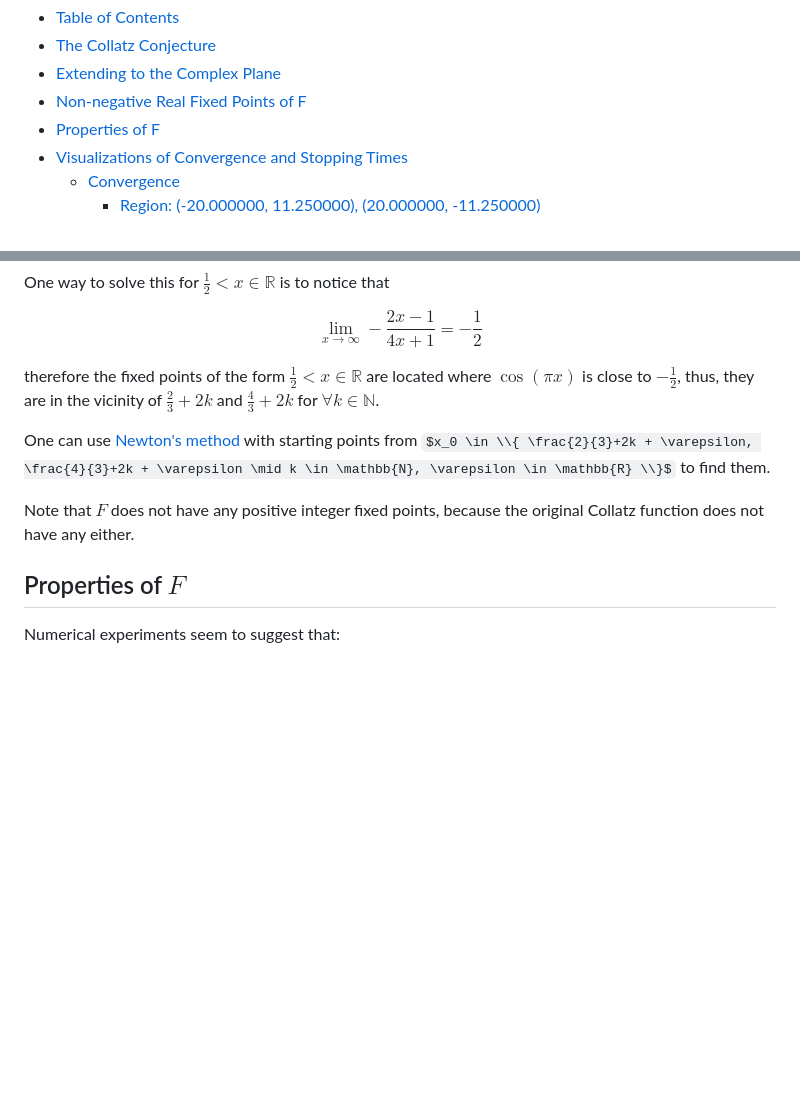
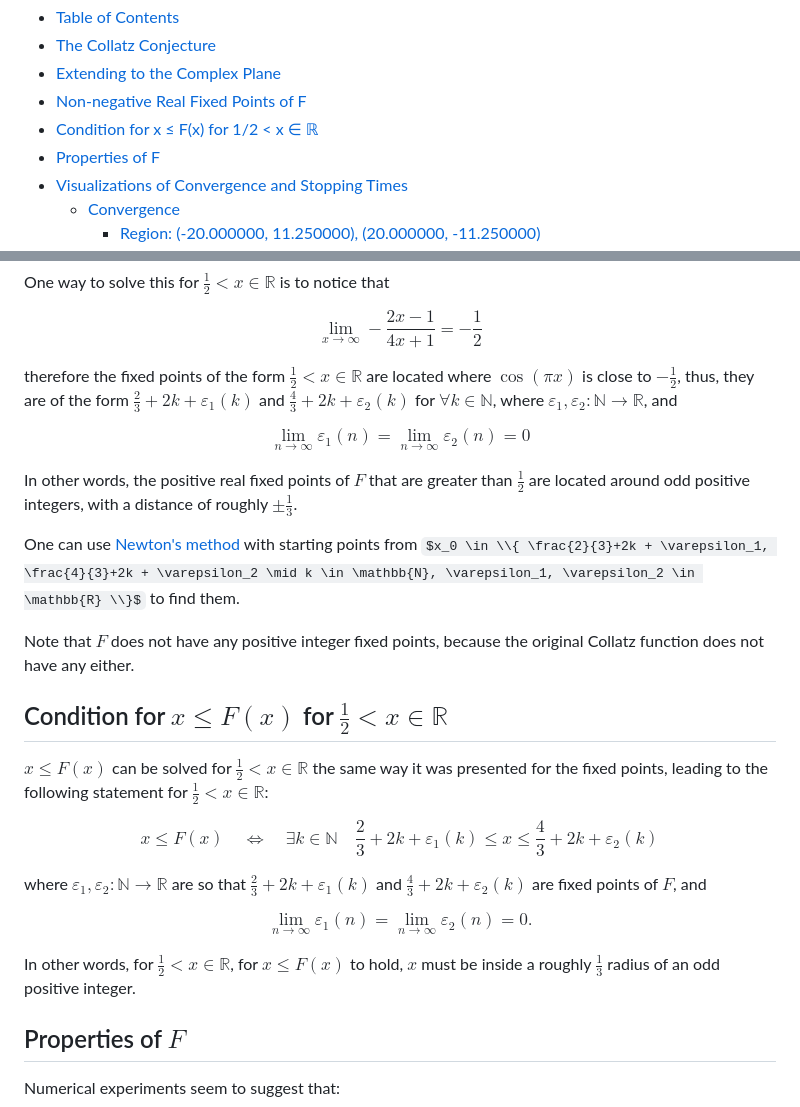
Before and after one commit to attilammagyar/toys, a Markdown page: collatz/README.md, 2 parts joined by grey strips. Rendered like a GitHub page; some formulas as TeX source; blank space fills up the shorter version.

Commit message:
collatz: add condition for F(x) >= x for x in R, x > 1/2

```diff
--- a/collatz/README.md
+++ b/collatz/README.md
@@ -10,6 +10,7 @@ Table of Contents
  * [The Collatz Conjecture](#conjecture)
  * [Extending to the Complex Plane](#extending)
  * [Non-negative Real Fixed Points of F](#fixed-points)
+ * [Condition for x ≤ F(x) for 1/2 < x ∈ ℝ](#condition)
  * [Properties of F](#properties)
  * [Visualizations of Convergence and Stopping Times](#visualizations)
     * [Convergence](#conv)
@@ -187,18 +188,49 @@ One way to solve this for $\frac{1}{2} < x \in \mathbb{R}$ is to notice that
 $$ \lim_{x \to \infty} - \frac{2x-1}{4x+1} = - \frac{1}{2} $$
 
 therefore the fixed points of the form $\frac{1}{2} < x \in \mathbb{R}$ are
-located where $\cos(\pi x)$ is close to $- \frac{1}{2}$, thus, they are in the
-vicinity of $\frac{2}{3}+2k$ and $\frac{4}{3}+2k$ for
-$\forall k \in \mathbb{N}$.
+located where $\cos(\pi x)$ is close to $- \frac{1}{2}$, thus, they are of the
+form $\frac{2}{3}+2k + \varepsilon_1(k)$ and
+$\frac{4}{3}+2k + \varepsilon_2(k)$ for $\forall k \in \mathbb{N}$, where
+$\varepsilon_1, \varepsilon_2 \colon \mathbb{N} \to \mathbb{R}$, and
+
+$$ \lim_{n \to \infty} \varepsilon_1(n) =
+\lim_{n \to \infty} \varepsilon_2(n) = 0 $$
+
+In other words, the positive real fixed points of $F$ that are greater than
+$\frac{1}{2}$ are located around odd positive integers, with a distance of
+roughly $\pm \frac{1}{3}$.
 
 One can use [Newton's method][newton] with starting points from
-$x_0 \in \\{ \frac{2}{3}+2k + \varepsilon, \frac{4}{3}+2k + \varepsilon \mid k \in \mathbb{N}, \varepsilon \in \mathbb{R} \\}$
+$x_0 \in \\{ \frac{2}{3}+2k + \varepsilon_1, \frac{4}{3}+2k + \varepsilon_2 \mid k \in \mathbb{N}, \varepsilon_1, \varepsilon_2 \in \mathbb{R} \\}$
 to find them.
 
   [newton]: https://en.wikipedia.org/wiki/Newton%27s_method
 
 Note that $F$ does not have any positive integer fixed points, because the
 original Collatz function does not have any either.
+
+<a name="condition"></a>
+
+Condition for $x \le F(x)$ for $\frac{1}{2} \lt x \in \mathbb{R}$
+-----------------------------------------------------------------
+
+$x \le F(x)$ can be solved for $\frac{1}{2} \lt x \in \mathbb{R}$ the same way
+it was presented for the fixed points, leading to the following statement for
+$\frac{1}{2} \lt x \in \mathbb{R}$:
+
+$$ x \le F(x) \quad \Longleftrightarrow \quad \exists k \in \mathbb{N} \quad
+\frac{2}{3}+2k + \varepsilon_1(k) \le x \le \frac{4}{3}+2k + \varepsilon_2(k) $$
+
+where $\varepsilon_1, \varepsilon_2 \colon \mathbb{N} \to \mathbb{R}$ are so
+that $\frac{2}{3}+2k + \varepsilon_1(k)$ and $\frac{4}{3}+2k + \varepsilon_2(k)$
+are fixed points of $F$, and
+
+$$ \lim_{n \to \infty} \varepsilon_1(n) =
+\lim_{n \to \infty} \varepsilon_2(n) = 0. $$
+
+In other words, for $\frac{1}{2} \lt x \in \mathbb{R}$, for $x \le F(x)$ to
+hold, $x$ must be inside a roughly $\frac{1}{3}$ radius of an odd positive
+integer.
 
 <a name="properties"></a>
 
```
Also changed, not shown: other parts of collatz/README.md (+2 -2 lines).
